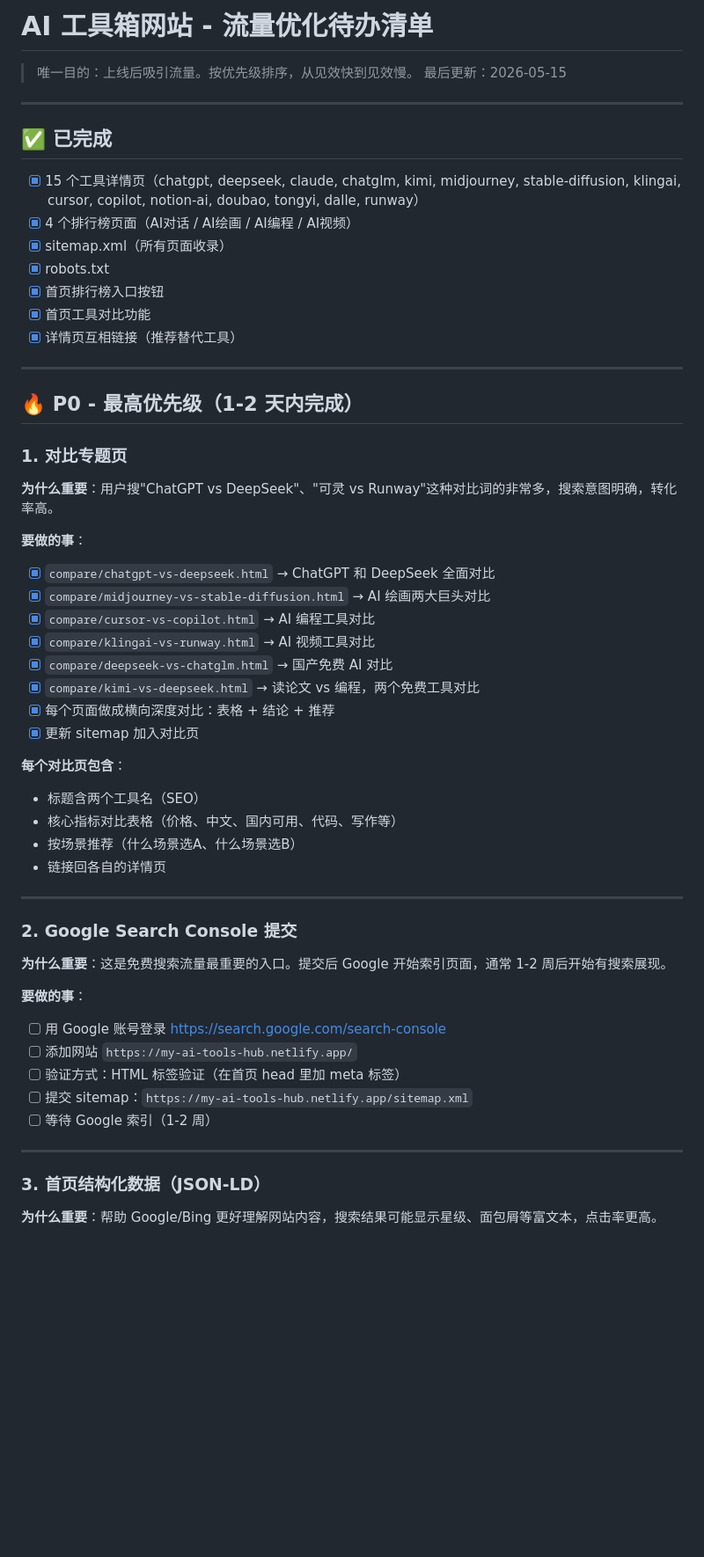
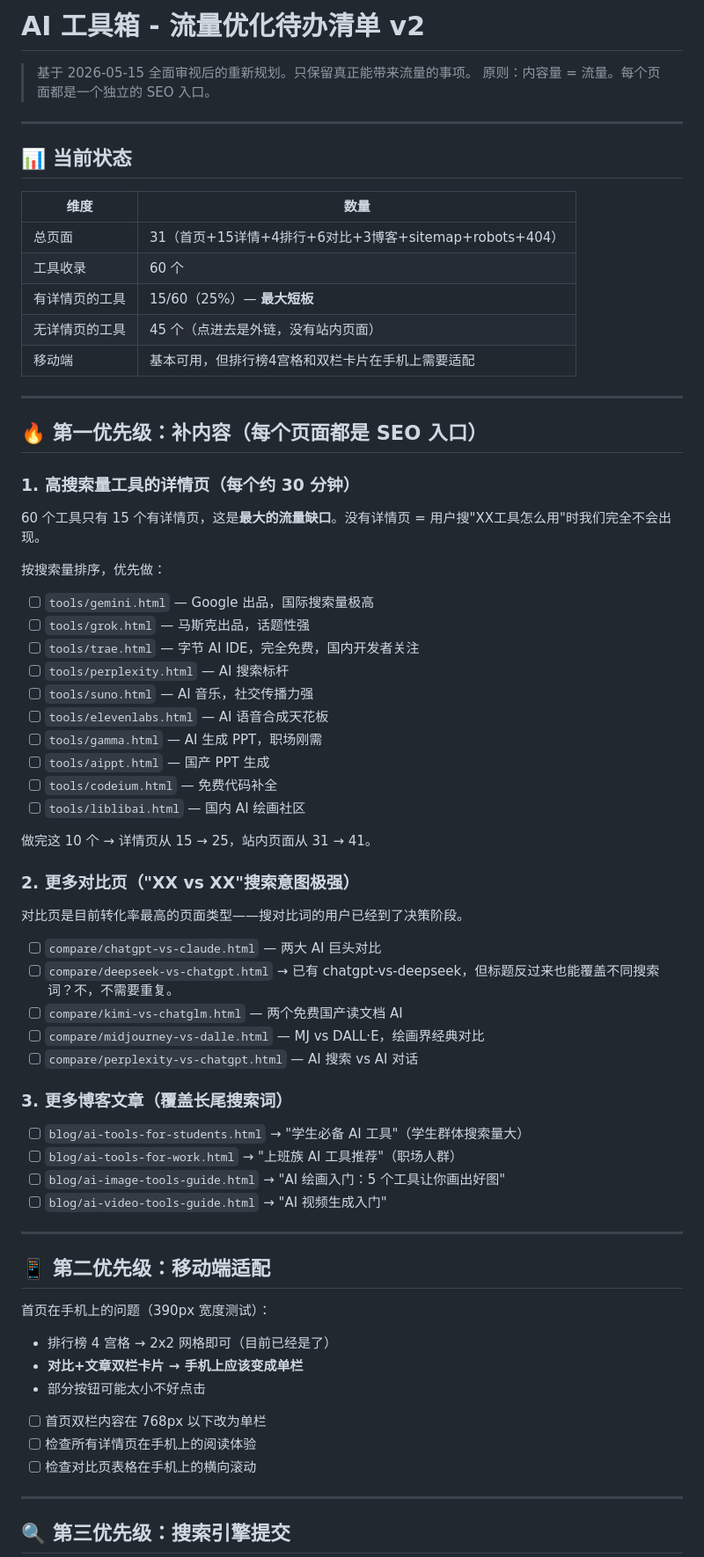
Before and after one commit to zjg112103/ai-tools-hub, a Markdown page: traffic-roadmap.md, the part around one of its changes. Shown at 88% size. Rendered like a GitHub page; blank space fills up the shorter version.

```diff
--- a/traffic-roadmap.md
+++ b/traffic-roadmap.md
@@ -1,57 +1,72 @@
-# AI 工具箱网站 - 流量优化待办清单
+# AI 工具箱 - 流量优化待办清单 v2
 
-> 唯一目的：上线后吸引流量。按优先级排序，从见效快到见效慢。
-> 最后更新：2026-05-15
+> 基于 2026-05-15 全面审视后的重新规划。只保留真正能带来流量的事项。
+> 原则：内容量 = 流量。每个页面都是一个独立的 SEO 入口。
 
 ---
 
-## ✅ 已完成
+## 📊 当前状态
 
-- [x] 15 个工具详情页（chatgpt, deepseek, claude, chatglm, kimi, midjourney, stable-diffusion, klingai, cursor, copilot, notion-ai, doubao, tongyi, dalle, runway）
-- [x] 4 个排行榜页面（AI对话 / AI绘画 / AI编程 / AI视频）
-- [x] sitemap.xml（所有页面收录）
-- [x] robots.txt
-- [x] 首页排行榜入口按钮
-- [x] 首页工具对比功能
-- [x] 详情页互相链接（推荐替代工具）
+| 维度 | 数量 |
+|------|------|
+| 总页面 | 31（首页+15详情+4排行+6对比+3博客+sitemap+robots+404） |
+| 工具收录 | 60 个 |
+| 有详情页的工具 | 15/60（25%）— **最大短板** |
+| 无详情页的工具 | 45 个（点进去是外链，没有站内页面） |
+| 移动端 | 基本可用，但排行榜4宫格和双栏卡片在手机上需要适配 |
 
 ---
 
-## 🔥 P0 - 最高优先级（1-2 天内完成）
+## 🔥 第一优先级：补内容（每个页面都是 SEO 入口）
 
-### 1. 对比专题页
-**为什么重要**：用户搜"ChatGPT vs DeepSeek"、"可灵 vs Runway"这种对比词的非常多，搜索意图明确，转化率高。
+### 1. 高搜索量工具的详情页（每个约 30 分钟）
+60 个工具只有 15 个有详情页，这是**最大的流量缺口**。没有详情页 = 用户搜"XX工具怎么用"时我们完全不会出现。
 
-**要做的事**：
-- [x] `compare/chatgpt-vs-deepseek.html` → ChatGPT 和 DeepSeek 全面对比
-- [x] `compare/midjourney-vs-stable-diffusion.html` → AI 绘画两大巨头对比
-- [x] `compare/cursor-vs-copilot.html` → AI 编程工具对比
-- [x] `compare/klingai-vs-runway.html` → AI 视频工具对比
-- [x] `compare/deepseek-vs-chatglm.html` → 国产免费 AI 对比
-- [x] `compare/kimi-vs-deepseek.html` → 读论文 vs 编程，两个免费工具对比
-- [x] 每个页面做成横向深度对比：表格 + 结论 + 推荐
-- [x] 更新 sitemap 加入对比页
+按搜索量排序，优先做：
 
-**每个对比页包含**：
-- 标题含两个工具名（SEO）
-- 核心指标对比表格（价格、中文、国内可用、代码、写作等）
-- 按场景推荐（什么场景选A、什么场景选B）
-- 链接回各自的详情页
+- [ ] `tools/gemini.html` — Google 出品，国际搜索量极高
+- [ ] `tools/grok.html` — 马斯克出品，话题性强
+- [ ] `tools/trae.html` — 字节 AI IDE，完全免费，国内开发者关注
+- [ ] `tools/perplexity.html` — AI 搜索标杆
+- [ ] `tools/suno.html` — AI 音乐，社交传播力强
+- [ ] `tools/elevenlabs.html` — AI 语音合成天花板
+- [ ] `tools/gamma.html` — AI 生成 PPT，职场刚需
+- [ ] `tools/aippt.html` — 国产 PPT 生成
+- [ ] `tools/codeium.html` — 免费代码补全
+- [ ] `tools/liblibai.html` — 国内 AI 绘画社区
+
+做完这 10 个 → 详情页从 15 → 25，站内页面从 31 → 41。
+
+### 2. 更多对比页（"XX vs XX"搜索意图极强）
+对比页是目前转化率最高的页面类型——搜对比词的用户已经到了决策阶段。
+
+- [ ] `compare/chatgpt-vs-claude.html` — 两大 AI 巨头对比
+- [ ] `compare/deepseek-vs-chatgpt.html` → 已有 chatgpt-vs-deepseek，但标题反过来也能覆盖不同搜索词？不，不需要重复。
+- [ ] `compare/kimi-vs-chatglm.html` — 两个免费国产读文档 AI
+- [ ] `compare/midjourney-vs-dalle.html` — MJ vs DALL·E，绘画界经典对比
+- [ ] `compare/perplexity-vs-chatgpt.html` — AI 搜索 vs AI 对话
+
+### 3. 更多博客文章（覆盖长尾搜索词）
+
+- [ ] `blog/ai-tools-for-students.html` → "学生必备 AI 工具"（学生群体搜索量大）
+- [ ] `blog/ai-tools-for-work.html` → "上班族 AI 工具推荐"（职场人群）
+- [ ] `blog/ai-image-tools-guide.html` → "AI 绘画入门：5 个工具让你画出好图"
+- [ ] `blog/ai-video-tools-guide.html` → "AI 视频生成入门"
 
 ---
 
-### 2. Google Search Console 提交
-**为什么重要**：这是免费搜索流量最重要的入口。提交后 Google 开始索引页面，通常 1-2 周后开始有搜索展现。
+## 📱 第二优先级：移动端适配
 
-**要做的事**：
-- [ ] 用 Google 账号登录 https://search.google.com/search-console
-- [ ] 添加网站 `https://my-ai-tools-hub.netlify.app/`
-- [ ] 验证方式：HTML 标签验证（在首页 head 里加 meta 标签）
-- [ ] 提交 sitemap：`https://my-ai-tools-hub.netlify.app/sitemap.xml`
-- [ ] 等待 Google 索引（1-2 周）
+首页在手机上的问题（390px 宽度测试）：
+- 排行榜 4 宫格 → 2x2 网格即可（目前已经是了）
+- **对比+文章双栏卡片 → 手机上应该变成单栏**
+- 部分按钮可能太小不好点击
+
+- [ ] 首页双栏内容在 768px 以下改为单栏
+- [ ] 检查所有详情页在手机上的阅读体验
+- [ ] 检查对比页表格在手机上的横向滚动
 
 ---
 
-### 3. 首页结构化数据（JSON-LD）
-**为什么重要**：帮助 Google/Bing 更好理解网站内容，搜索结果可能显示星级、面包屑等富文本，点击率更高。
+## 🔍 第三优先级：搜索引擎提交
 
```
Also changed, not shown: other parts of traffic-roadmap.md (+23 -165 lines).
